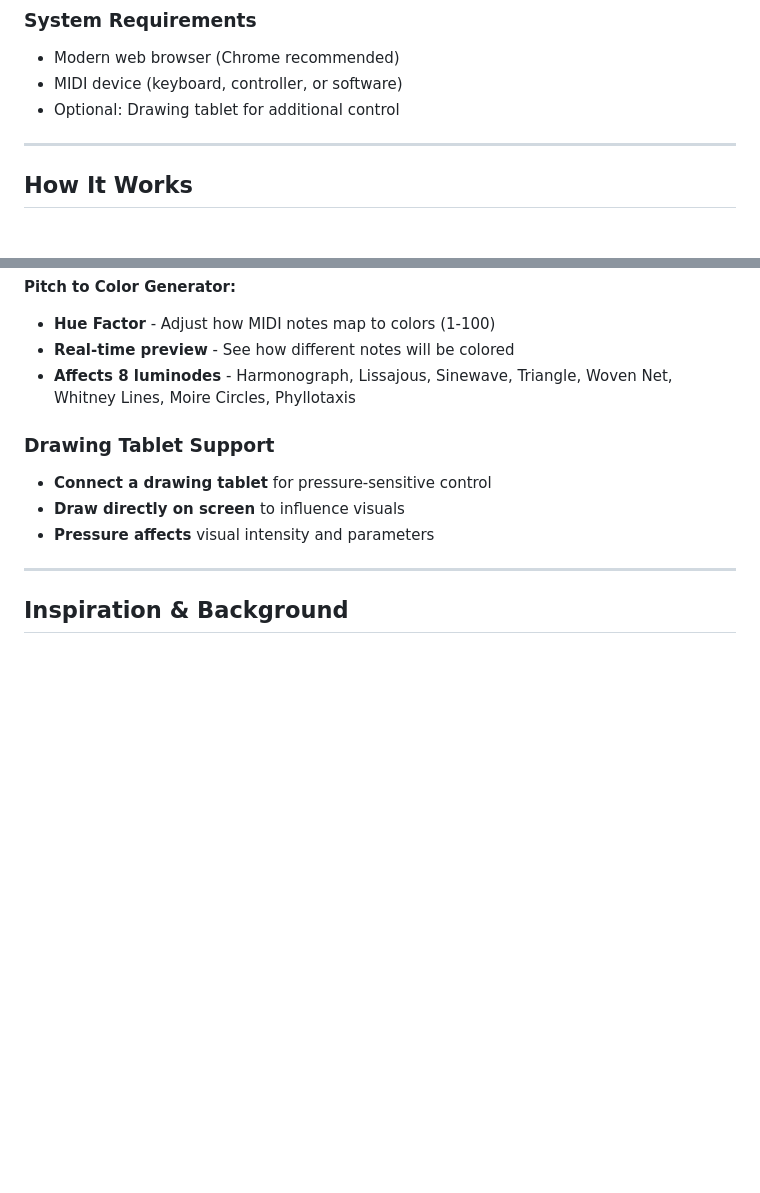
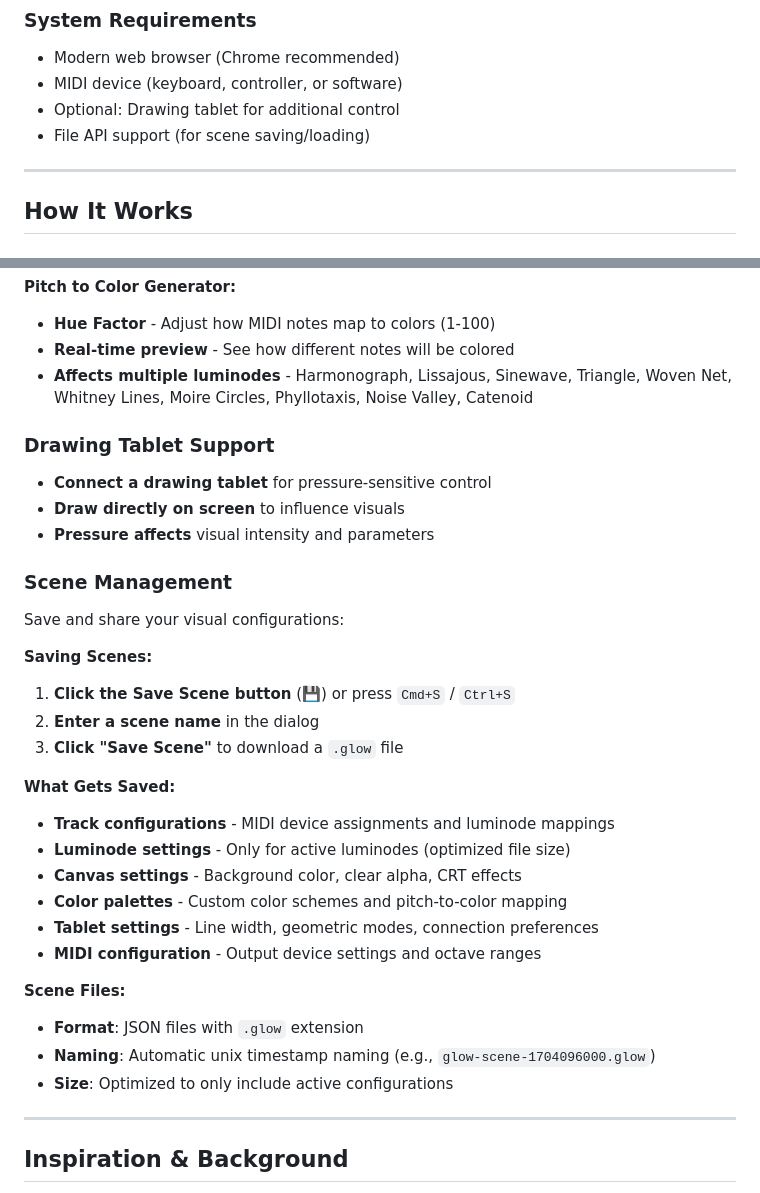
Before and after one commit to rafaelbecks/glow, a Markdown page: USER_MANUAL.md, 2 parts joined by grey strips. Rendered like a GitHub page; blank space fills up the shorter version.

```diff
--- a/USER_MANUAL.md
+++ b/USER_MANUAL.md
@@ -21,6 +21,7 @@ G.L.O.W. is a real-time visual instrument that transforms your music into geomet
 - Modern web browser (Chrome recommended)
 - MIDI device (keyboard, controller, or software)
 - Optional: Drawing tablet for additional control
+- File API support (for scene saving/loading)
 
 ---
 
@@ -91,12 +97,33 @@ Access the **🎨 Canvas tab** to customize your visual experience:
 **Pitch to Color Generator:**
 - **Hue Factor** - Adjust how MIDI notes map to colors (1-100)
 - **Real-time preview** - See how different notes will be colored
-- **Affects 8 luminodes** - Harmonograph, Lissajous, Sinewave, Triangle, Woven Net, Whitney Lines, Moire Circles, Phyllotaxis
+- **Affects multiple luminodes** - Harmonograph, Lissajous, Sinewave, Triangle, Woven Net, Whitney Lines, Moire Circles, Phyllotaxis, Noise Valley, Catenoid
 
 ### Drawing Tablet Support
 - **Connect a drawing tablet** for pressure-sensitive control
 - **Draw directly on screen** to influence visuals
 - **Pressure affects** visual intensity and parameters
+
+### Scene Management
+Save and share your visual configurations:
+
+**Saving Scenes:**
+1. **Click the Save Scene button** (💾) or press `Cmd+S` / `Ctrl+S`
+2. **Enter a scene name** in the dialog
+3. **Click "Save Scene"** to download a `.glow` file
+
+**What Gets Saved:**
+- **Track configurations** - MIDI device assignments and luminode mappings
+- **Luminode settings** - Only for active luminodes (optimized file size)
+- **Canvas settings** - Background color, clear alpha, CRT effects
+- **Color palettes** - Custom color schemes and pitch-to-color mapping
+- **Tablet settings** - Line width, geometric modes, connection preferences
+- **MIDI configuration** - Output device settings and octave ranges
+
+**Scene Files:**
+- **Format**: JSON files with `.glow` extension
+- **Naming**: Automatic unix timestamp naming (e.g., `glow-scene-1704096000.glow`)
+- **Size**: Optimized to only include active configurations
 
 ---
 
```
Also changed, not shown: other parts of USER_MANUAL.md (+8 -3 lines), README.md (+33 -5 lines).
